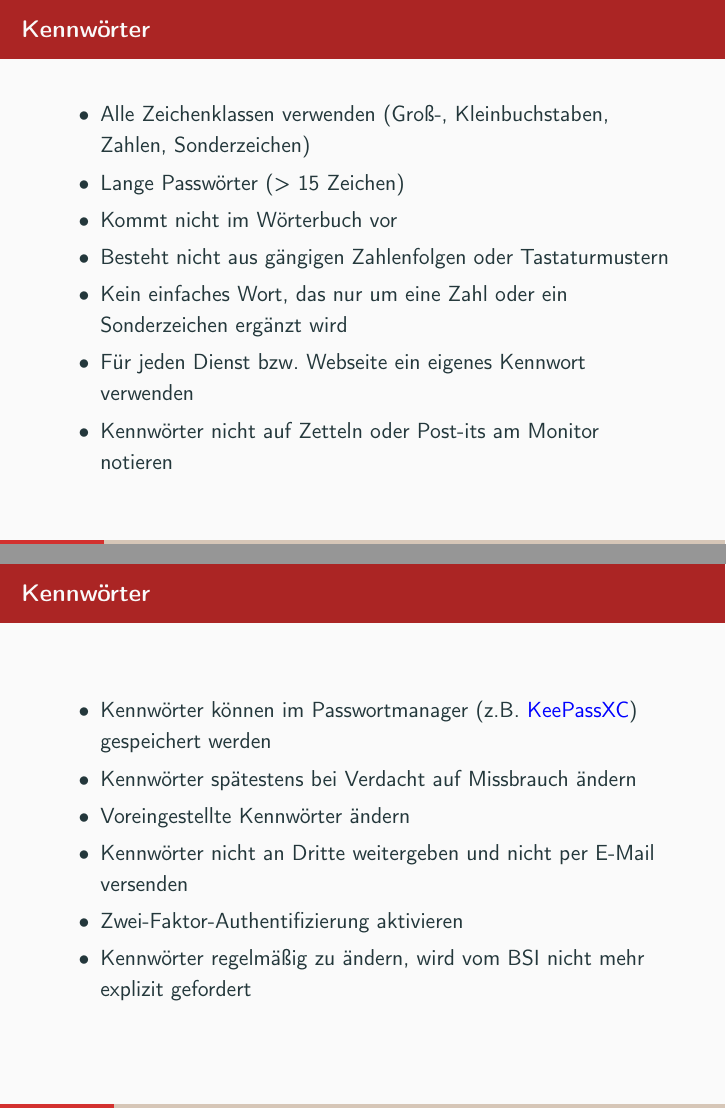
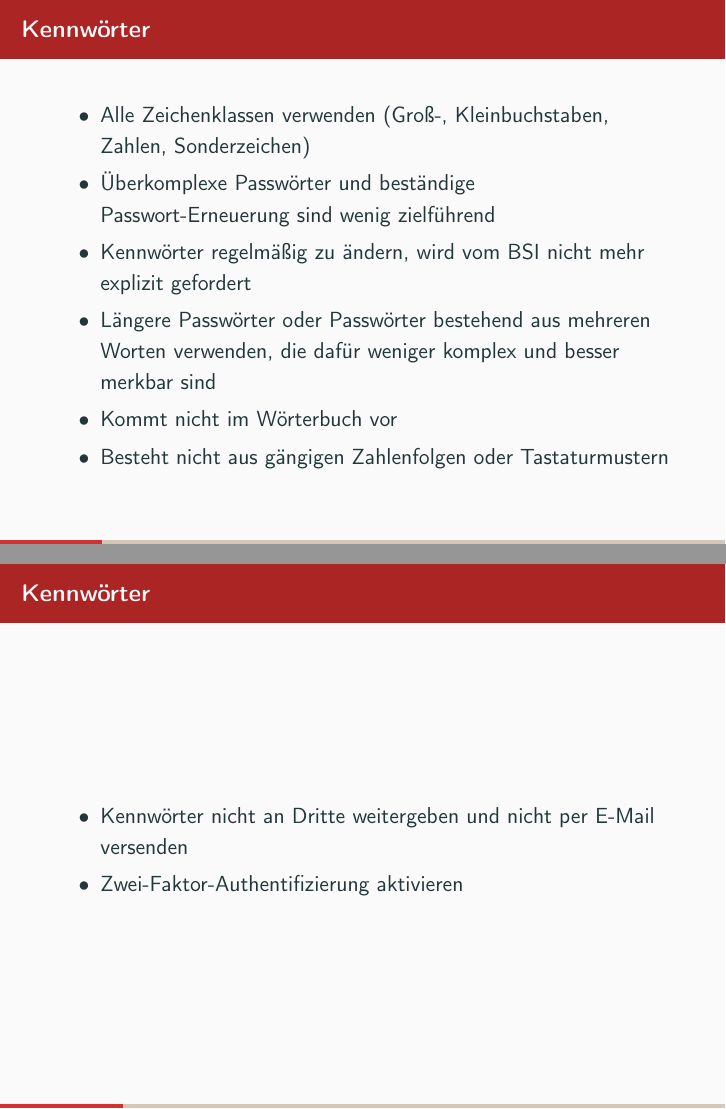
Before and after one commit to mflingelli/IT-Sicherheit, LaTeX slides (IT-Sicherheit.tex, which reads Kennwoerter/aufzaehlung_01.tex, Kennwoerter/aufzaehlung_02.tex, Kennwoerter/praesentation.tex): pages 8 and 9 of 61 before the commit and pages 8 and 10 of 62 after it, joined at a grey line. Compiled offline with pdfLaTeX.

Commit message:
Handlungsempfehlungen des BSI-Beirats zur Kommunikation über Passwörter ergänzt.

```diff
--- a/Kennwoerter/aufzaehlung_01.tex
+++ b/Kennwoerter/aufzaehlung_01.tex
@@ -1,7 +1,6 @@
 \item Alle Zeichenklassen verwenden (Groß-, Kleinbuchstaben, Zahlen, Sonderzeichen)
-\item Lange Passwörter (> 15 Zeichen)
+\item Überkomplexe Passwörter und beständige Passwort-Erneuerung sind wenig zielführend
+\item Kennwörter regelmäßig zu ändern, wird vom BSI nicht mehr explizit gefordert
+\item Längere Passwörter oder Passwörter bestehend aus mehreren Worten verwenden, die dafür weniger komplex und besser merkbar sind
 \item Kommt nicht im Wörterbuch vor
 \item Besteht nicht aus gängigen Zahlenfolgen oder Tastaturmustern
-\item Kein einfaches Wort, das nur um eine Zahl oder ein Sonderzeichen ergänzt wird
-\item Für jeden Dienst bzw. Webseite ein eigenes Kennwort verwenden
-\item Kennwörter nicht auf Zetteln oder Post-its am Monitor notieren
--- a/Kennwoerter/aufzaehlung_02.tex
+++ b/Kennwoerter/aufzaehlung_02.tex
@@ -1,6 +4,3 @@
 \item Kennwörter können im Passwortmanager (z.B. \href{https://keepassxc.org/}{KeePassXC}) gespeichert werden
 \item Kennwörter spätestens bei Verdacht auf Missbrauch ändern
 \item Voreingestellte Kennwörter ändern
-\item Kennwörter nicht an Dritte weitergeben und nicht per E-Mail versenden
-\item Zwei-Faktor-Authentifizierung aktivieren
-\item Kennwörter regelmäßig zu ändern, wird vom BSI nicht mehr explizit gefordert
--- a/Kennwoerter/praesentation.tex
+++ b/Kennwoerter/praesentation.tex
@@ -11,3 +11,10 @@
   \input{Kennwoerter/aufzaehlung_02.tex}
 \end{itemize}
 \end{frame}
+
+\begin{frame}
+\frametitle{Kennwörter}
+\begin{itemize}
+  \input{Kennwoerter/aufzaehlung_03.tex}
+\end{itemize}
+\end{frame}
```
Also changed, not shown: Kennwoerter/artikel.tex (+1 -0 lines), Kennwoerter/aufzaehlung_03.tex (added, +2 -0 lines), main.tex (+4 -3 lines), Kennwoerter/aufzaehlung_02.tex (3 more changed lines).
